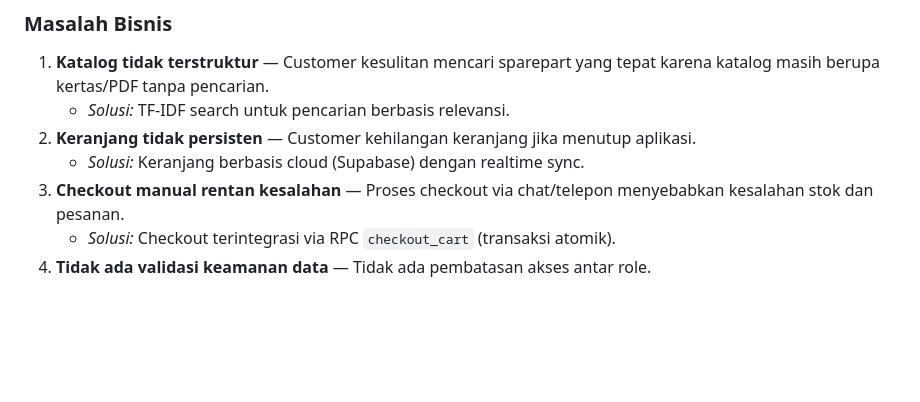
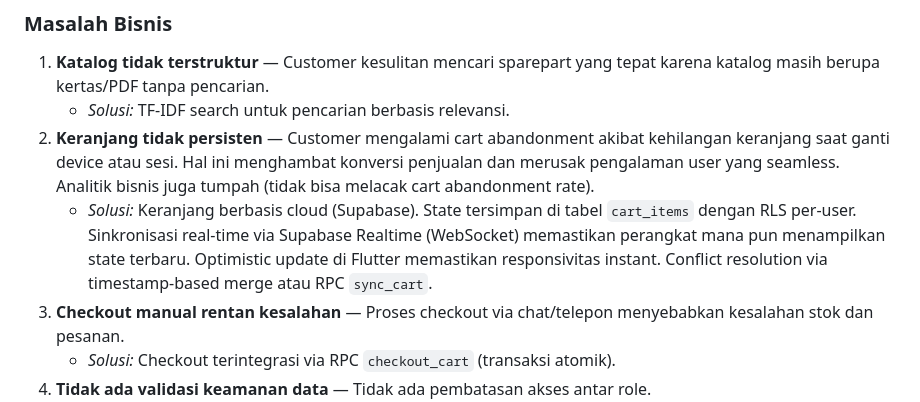
Before and after one commit to UNUGHA-Informatika-26/OnderdilMotorIndonesia, a Markdown page: README.md, the part around the change. Drawn GitHub-style; blank space fills up the shorter version.

```diff
--- a/README.md
+++ b/README.md
@@ -25,8 +25,8 @@ Tujuan pengujian: membuktikan setiap fungsionalitas utama berjalan sesuai spesif
 ### Masalah Bisnis
 1. **Katalog tidak terstruktur** — Customer kesulitan mencari sparepart yang tepat karena katalog masih berupa kertas/PDF tanpa pencarian.
    - *Solusi:* TF-IDF search untuk pencarian berbasis relevansi.
-2. **Keranjang tidak persisten** — Customer kehilangan keranjang jika menutup aplikasi.
-   - *Solusi:* Keranjang berbasis cloud (Supabase) dengan realtime sync.
+2. **Keranjang tidak persisten** — Customer mengalami cart abandonment akibat kehilangan keranjang saat ganti device atau sesi. Hal ini menghambat konversi penjualan dan merusak pengalaman user yang seamless. Analitik bisnis juga tumpah (tidak bisa melacak cart abandonment rate).
+   - *Solusi:* Keranjang berbasis cloud (Supabase). State tersimpan di tabel `cart_items` dengan RLS per-user. Sinkronisasi real-time via Supabase Realtime (WebSocket) memastikan perangkat mana pun menampilkan state terbaru. Optimistic update di Flutter memastikan responsivitas instant. Conflict resolution via timestamp-based merge atau RPC `sync_cart`.
 3. **Checkout manual rentan kesalahan** — Proses checkout via chat/telepon menyebabkan kesalahan stok dan pesanan.
    - *Solusi:* Checkout terintegrasi via RPC `checkout_cart` (transaksi atomik).
 4. **Tidak ada validasi keamanan data** — Tidak ada pembatasan akses antar role.
```
